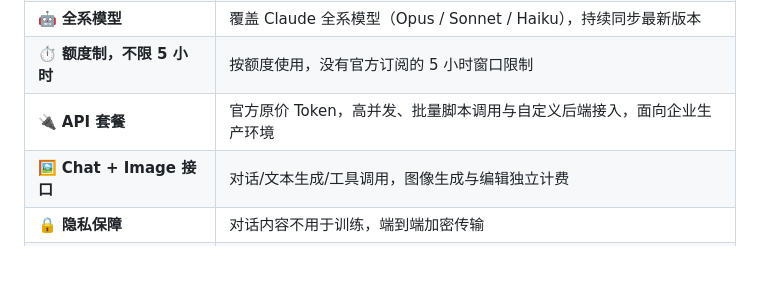
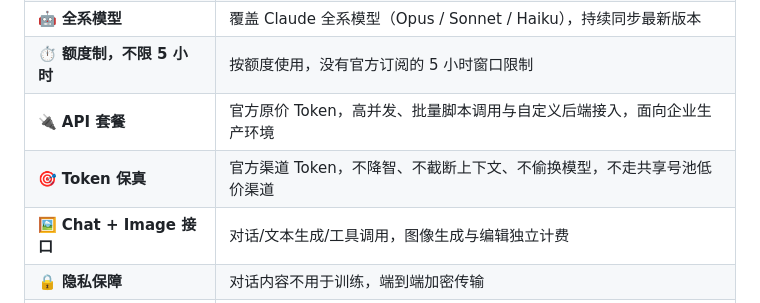
Before and after one commit to h563k/chat-keeper, a Markdown page: README.md, the part around the change. GitHub-like rendering; blank space fills up the shorter version.

Commit message:
提交类型: function 改动内容: README 增加 Token 保真卖点

```diff
--- a/README.md
+++ b/README.md
@@ -27,6 +27,7 @@
 | 🤖 **全系模型** | 覆盖 Claude 全系模型（Opus / Sonnet / Haiku），持续同步最新版本 |
 | ⏱️ **额度制，不限 5 小时** | 按额度使用，没有官方订阅的 5 小时窗口限制 |
 | 🔌 **API 套餐** | 官方原价 Token，高并发、批量脚本调用与自定义后端接入，面向企业生产环境 |
+| 🎯 **Token 保真** | 官方渠道 Token，不降智、不截断上下文、不偷换模型，不走共享号池低价渠道 |
 | 🖼️ **Chat + Image 接口** | 对话/文本生成/工具调用，图像生成与编辑独立计费 |
 | 🔒 **隐私保障** | 对话内容不用于训练，端到端加密传输 |
 | 🛎️ **24/7 在线** | 服务可用性 99.9%，长期稳定运营 |
```
